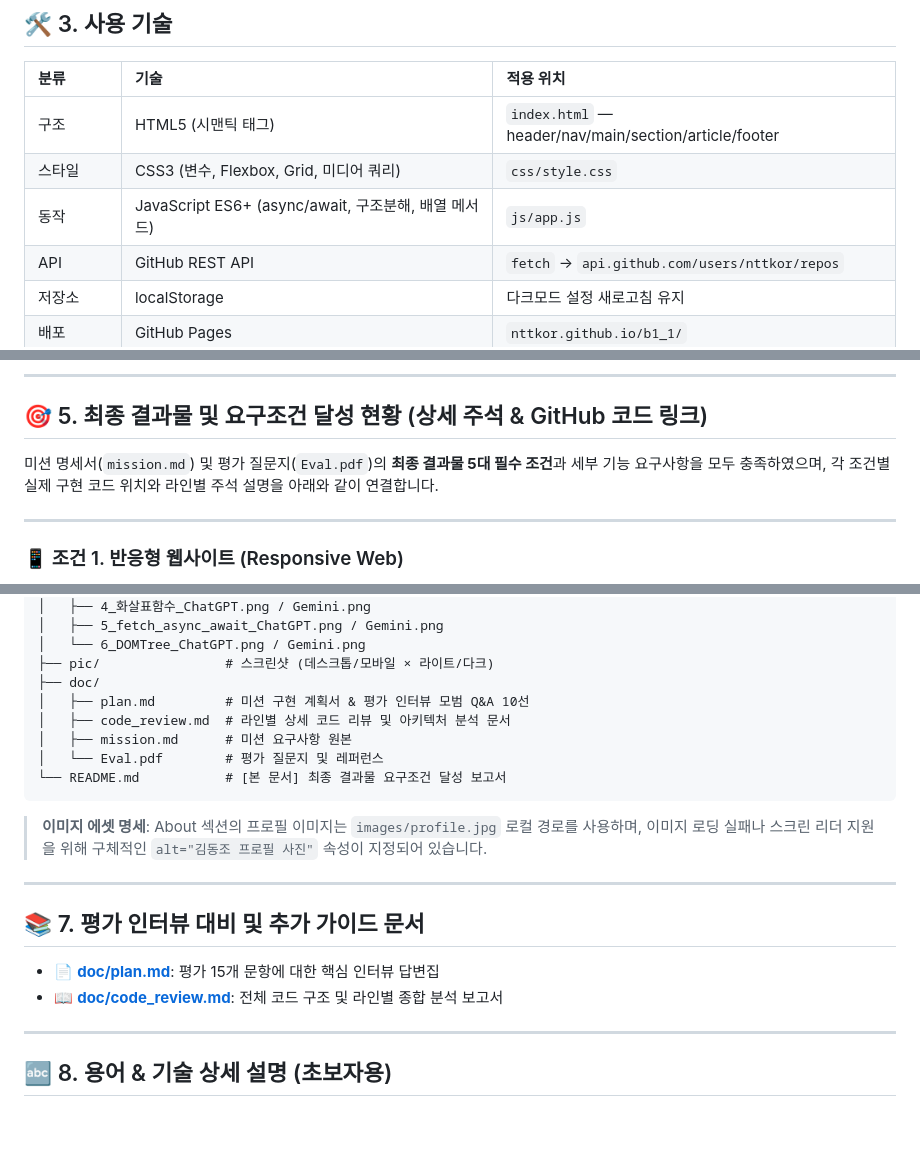
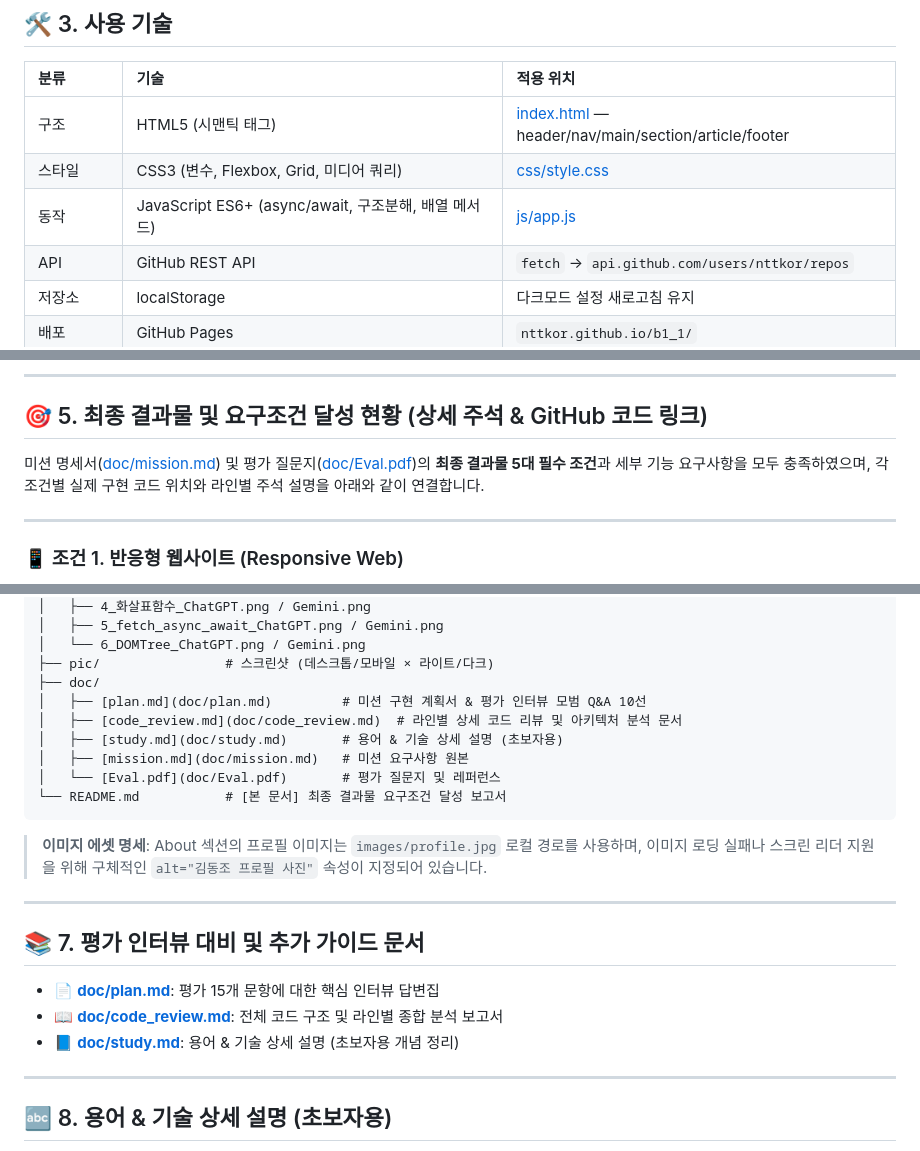
Before and after one commit to nttkor/b1_1, a Markdown page: README.md, 3 parts joined by grey strips. Rendered like a GitHub page; blank space fills up the shorter version.

Commit message:
fix : add ref link

````diff
--- a/README.md
+++ b/README.md
@@ -31,9 +31,9 @@
 
 | 분류 | 기술 | 적용 위치 |
 | :--- | :--- | :--- |
-| 구조 | HTML5 (시맨틱 태그) | `index.html` — header/nav/main/section/article/footer |
-| 스타일 | CSS3 (변수, Flexbox, Grid, 미디어 쿼리) | `css/style.css` |
-| 동작 | JavaScript ES6+ (async/await, 구조분해, 배열 메서드) | `js/app.js` |
+| 구조 | HTML5 (시맨틱 태그) | [index.html](index.html) — header/nav/main/section/article/footer |
+| 스타일 | CSS3 (변수, Flexbox, Grid, 미디어 쿼리) | [css/style.css](css/style.css) |
+| 동작 | JavaScript ES6+ (async/await, 구조분해, 배열 메서드) | [js/app.js](js/app.js) |
 | API | GitHub REST API | `fetch` → `api.github.com/users/nttkor/repos` |
 | 저장소 | localStorage | 다크모드 설정 새로고침 유지 |
 | 배포 | GitHub Pages | `nttkor.github.io/b1_1/` |
@@ -394,7 +412,7 @@ const renderMenu = () => {
 
 ## 🎯 5. 최종 결과물 및 요구조건 달성 현황 (상세 주석 & GitHub 코드 링크)
 
-미션 명세서(`mission.md`) 및 평가 질문지(`Eval.pdf`)의 **최종 결과물 5대 필수 조건**과 세부 기능 요구사항을 모두 충족하였으며, 각 조건별 실제 구현 코드 위치와 라인별 주석 설명을 아래와 같이 연결합니다.
+미션 명세서([doc/mission.md](doc/mission.md)) 및 평가 질문지([doc/Eval.pdf](doc/Eval.pdf))의 **최종 결과물 5대 필수 조건**과 세부 기능 요구사항을 모두 충족하였으며, 각 조건별 실제 구현 코드 위치와 라인별 주석 설명을 아래와 같이 연결합니다.
 
 ---
 
@@ -557,10 +575,11 @@ b1_1/
 │   └── 6_DOMTree_ChatGPT.png / Gemini.png
 ├── pic/                # 스크린샷 (데스크톱/모바일 × 라이트/다크)
 ├── doc/
-│   ├── plan.md         # 미션 구현 계획서 & 평가 인터뷰 모범 Q&A 10선
-│   ├── code_review.md  # 라인별 상세 코드 리뷰 및 아키텍처 분석 문서
-│   ├── mission.md      # 미션 요구사항 원본
-│   └── Eval.pdf        # 평가 질문지 및 레퍼런스
+│   ├── [plan.md](doc/plan.md)         # 미션 구현 계획서 & 평가 인터뷰 모범 Q&A 10선
+│   ├── [code_review.md](doc/code_review.md)  # 라인별 상세 코드 리뷰 및 아키텍처 분석 문서
+│   ├── [study.md](doc/study.md)       # 용어 & 기술 상세 설명 (초보자용)
+│   ├── [mission.md](doc/mission.md)   # 미션 요구사항 원본
+│   └── [Eval.pdf](doc/Eval.pdf)       # 평가 질문지 및 레퍼런스
 └── README.md           # [본 문서] 최종 결과물 요구조건 달성 보고서
 ```
 
@@ -572,6 +591,7 @@ b1_1/
 
 - 📄 **[doc/plan.md](doc/plan.md)**: 평가 15개 문항에 대한 핵심 인터뷰 답변집
 - 📖 **[doc/code_review.md](doc/code_review.md)**: 전체 코드 구조 및 라인별 종합 분석 보고서
+- 📘 **[doc/study.md](doc/study.md)**: 용어 & 기술 상세 설명 (초보자용 개념 정리)
 
 ---
 
````
Also changed, not shown: other parts of README.md (+21 -3 lines).
